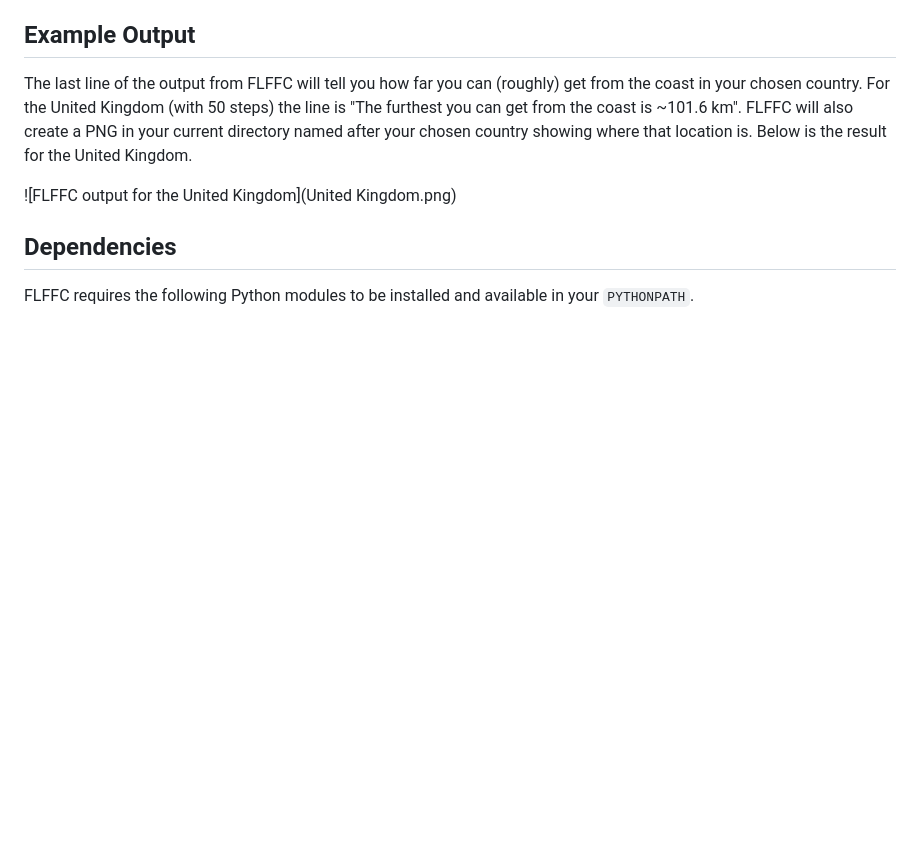
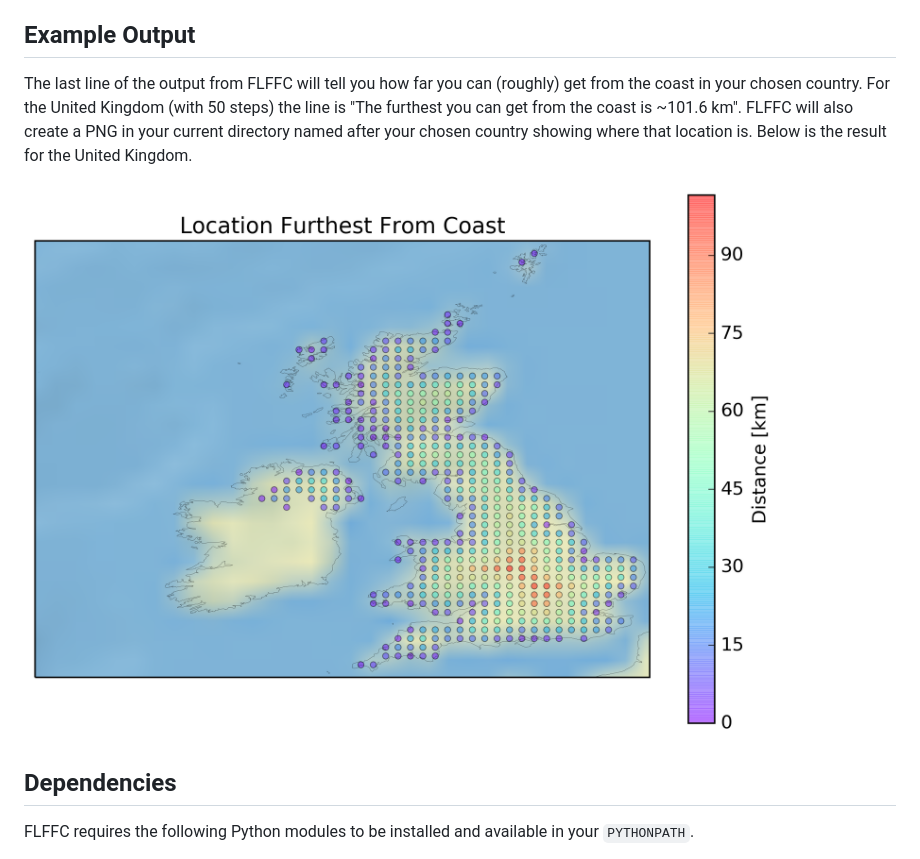
Before and after one commit to Guymer/flffc, a Markdown page: README.md, the part around the change. GitHub-like rendering; blank space fills up the shorter version.

Commit message:
removed space in an attempt to get the fron image to show

```diff
--- a/README.md
+++ b/README.md
@@ -17,7 +17,7 @@ If `country` is not specified it defaults to "United Kingdom". If `steps` is not
 
 The last line of the output from FLFFC will tell you how far you can (roughly) get from the coast in your chosen country. For the United Kingdom (with 50 steps) the line is "The furthest you can get from the coast is ~101.6 km". FLFFC will also create a PNG in your current directory named after your chosen country showing where that location is. Below is the result for the United Kingdom.
 
-![FLFFC output for the United Kingdom](United Kingdom.png)
+![FLFFC output for the United Kingdom](UnitedKingdom.png)
 
 ## Dependencies
 
```
Also changed, not shown: UnitedKingdom.png (renamed from United Kingdom.png).
